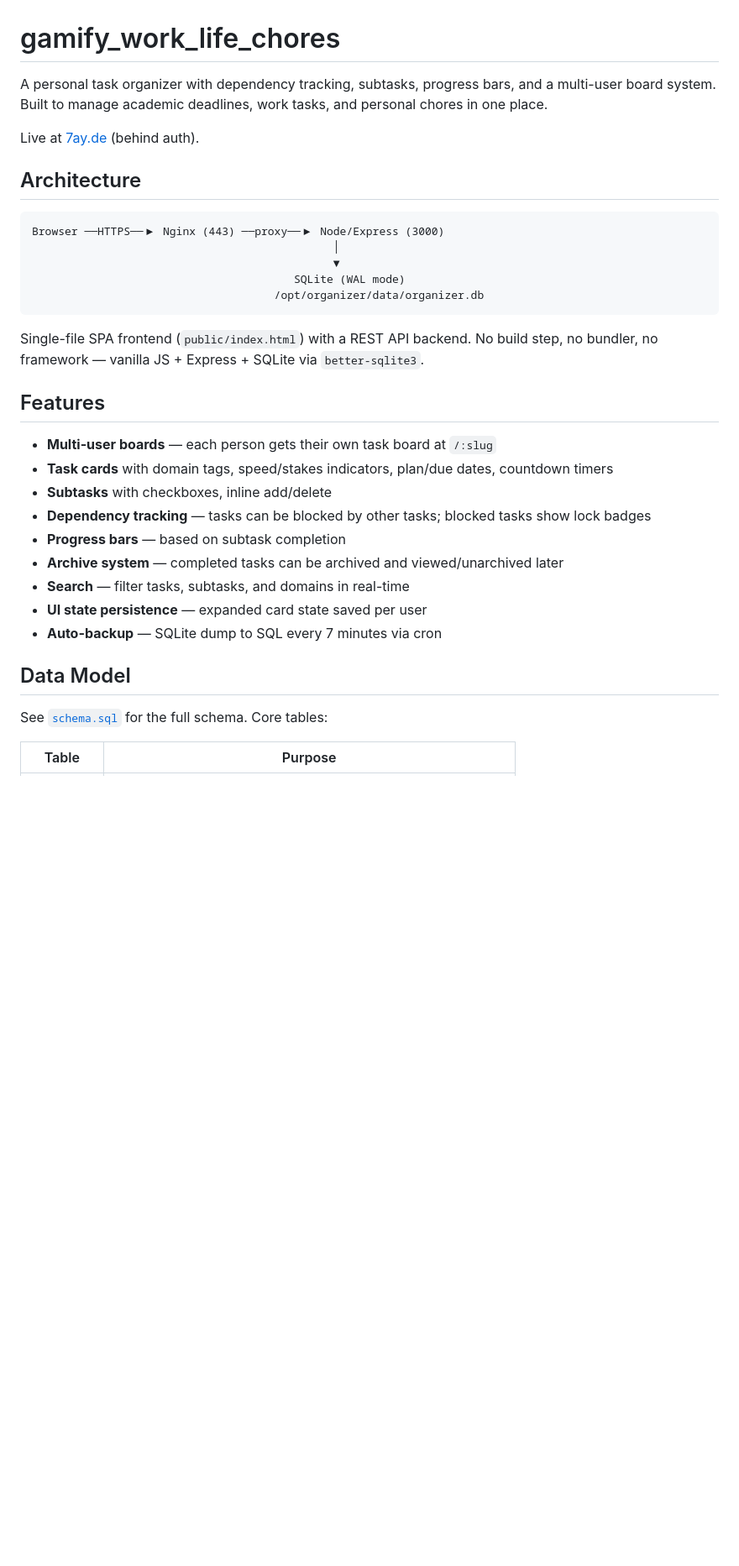
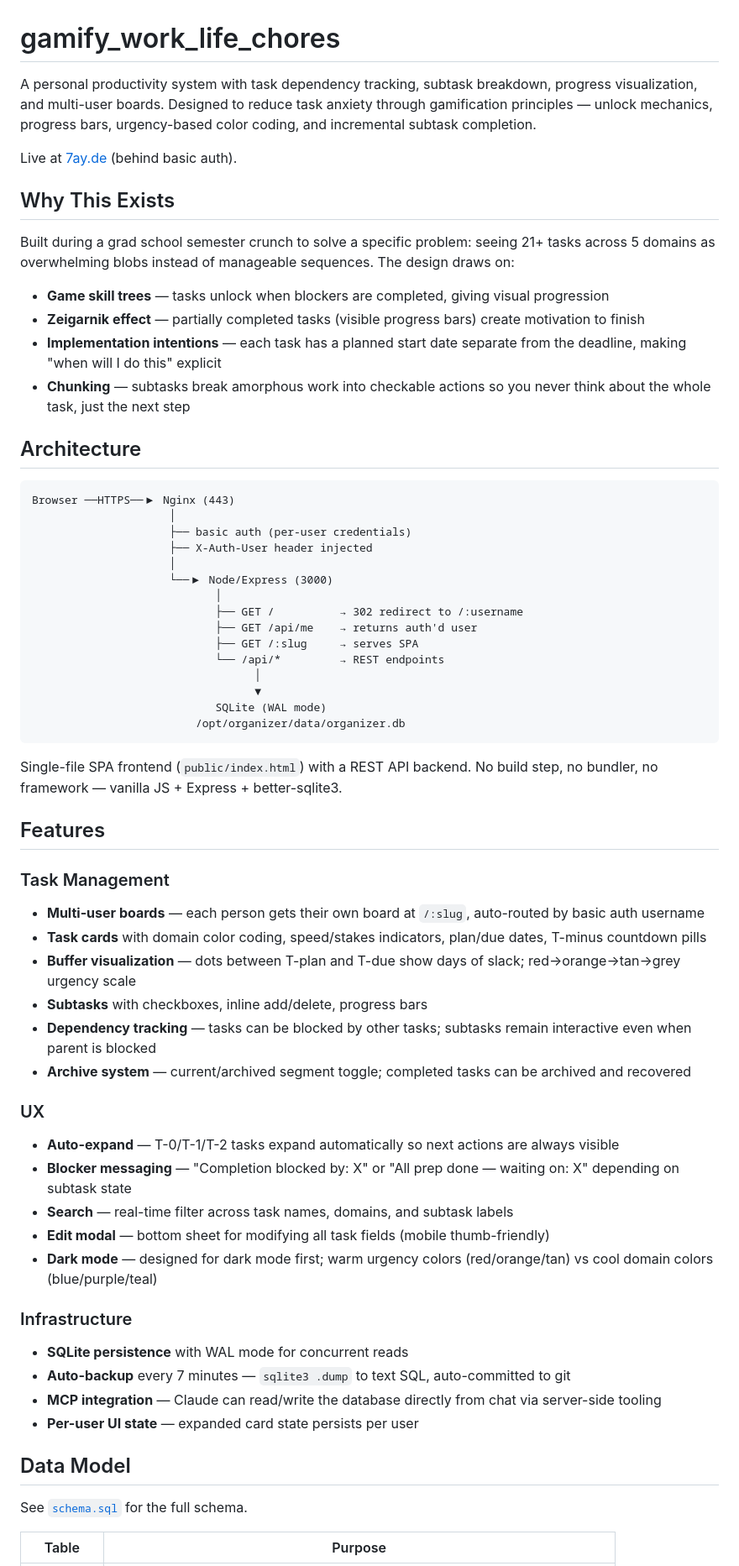
Before and after one commit to 5acb/gamify_work_life_chores, a Markdown page: README.md, the part around one of its changes. Shown at 84% size. GitHub-like rendering; blank space fills up the shorter version.

````diff
--- a/README.md
+++ b/README.md
@@ -1,36 +1,66 @@
 # gamify_work_life_chores
 
-A personal task organizer with dependency tracking, subtasks, progress bars, and a multi-user board system. Built to manage academic deadlines, work tasks, and personal chores in one place.
+A personal productivity system with task dependency tracking, subtask breakdown, progress visualization, and multi-user boards. Designed to reduce task anxiety through gamification principles — unlock mechanics, progress bars, urgency-based color coding, and incremental subtask completion.
 
-Live at [7ay.de](https://7ay.de) (behind auth).
+Live at [7ay.de](https://7ay.de) (behind basic auth).
+
+## Why This Exists
+
+Built during a grad school semester crunch to solve a specific problem: seeing 21+ tasks across 5 domains as overwhelming blobs instead of manageable sequences. The design draws on:
+
+- **Game skill trees** — tasks unlock when blockers are completed, giving visual progression
+- **Zeigarnik effect** — partially completed tasks (visible progress bars) create motivation to finish
+- **Implementation intentions** — each task has a planned start date separate from the deadline, making "when will I do this" explicit
+- **Chunking** — subtasks break amorphous work into checkable actions so you never think about the whole task, just the next step
 
 ## Architecture
 
 ```
-Browser ──HTTPS──▶ Nginx (443) ──proxy──▶ Node/Express (3000)
-                                              │
-                                              ▼
-                                        SQLite (WAL mode)
-                                     /opt/organizer/data/organizer.db
+Browser ──HTTPS──▶ Nginx (443)
+                     │
+                     ├── basic auth (per-user credentials)
+                     ├── X-Auth-User header injected
+                     │
+                     └──▶ Node/Express (3000)
+                            │
+                            ├── GET /          → 302 redirect to /:username
+                            ├── GET /api/me    → returns auth'd user
+                            ├── GET /:slug     → serves SPA
+                            └── /api/*         → REST endpoints
+                                  │
+                                  ▼
+                            SQLite (WAL mode)
+                         /opt/organizer/data/organizer.db
 ```
 
-Single-file SPA frontend (`public/index.html`) with a REST API backend. No build step, no bundler, no framework — vanilla JS + Express + SQLite via `better-sqlite3`.
+Single-file SPA frontend (`public/index.html`) with a REST API backend. No build step, no bundler, no framework — vanilla JS + Express + better-sqlite3.
 
 ## Features
 
-- **Multi-user boards** — each person gets their own task board at `/:slug`
-- **Task cards** with domain tags, speed/stakes indicators, plan/due dates, countdown timers
-- **Subtasks** with checkboxes, inline add/delete
-- **Dependency tracking** — tasks can be blocked by other tasks; blocked tasks show lock badges
-- **Progress bars** — based on subtask completion
-- **Archive system** — completed tasks can be archived and viewed/unarchived later
-- **Search** — filter tasks, subtasks, and domains in real-time
-- **UI state persistence** — expanded card state saved per user
-- **Auto-backup** — SQLite dump to SQL every 7 minutes via cron
+### Task Management
+- **Multi-user boards** — each person gets their own board at `/:slug`, auto-routed by basic auth username
+- **Task cards** with domain color coding, speed/stakes indicators, plan/due dates, T-minus countdown pills
+- **Buffer visualization** — dots between T-plan and T-due show days of slack; red→orange→tan→grey urgency scale
+- **Subtasks** with checkboxes, inline add/delete, progress bars
+- **Dependency tracking** — tasks can be blocked by other tasks; subtasks remain interactive even when parent is blocked
+- **Archive system** — current/archived segment toggle; completed tasks can be archived and recovered
+
+### UX
+- **Auto-expand** — T-0/T-1/T-2 tasks expand automatically so next actions are always visible
+- **Blocker messaging** — "Completion blocked by: X" or "All prep done — waiting on: X" depending on subtask state
+- **Search** — real-time filter across task names, domains, and subtask labels
+- **Edit modal** — bottom sheet for modifying all task fields (mobile thumb-friendly)
+- **Dark mode** — designed for dark mode first; warm urgency colors (red/orange/tan) vs cool domain colors (blue/purple/teal)
+
+### Infrastructure
+- **SQLite persistence** with WAL mode for concurrent reads
+- **Auto-backup** every 7 minutes — `sqlite3 .dump` to text SQL, auto-committed to git
+- **MCP integration** — Claude can read/write the database directly from chat via server-side tooling
+- **Per-user UI state** — expanded card state persists per user
 
 ## Data Model
 
-See [`schema.sql`](schema.sql) for the full schema. Core tables:
+See [`schema.sql`](schema.sql) for the full schema.
 
 | Table | Purpose |
 |-------|---------|
````
Also changed, not shown: other parts of README.md (+37 -33 lines).
